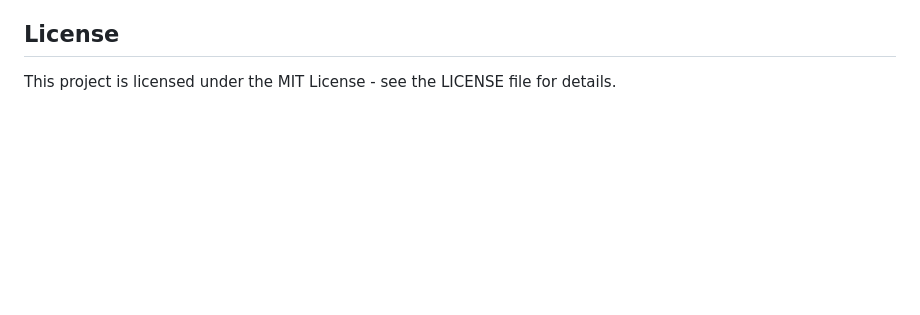
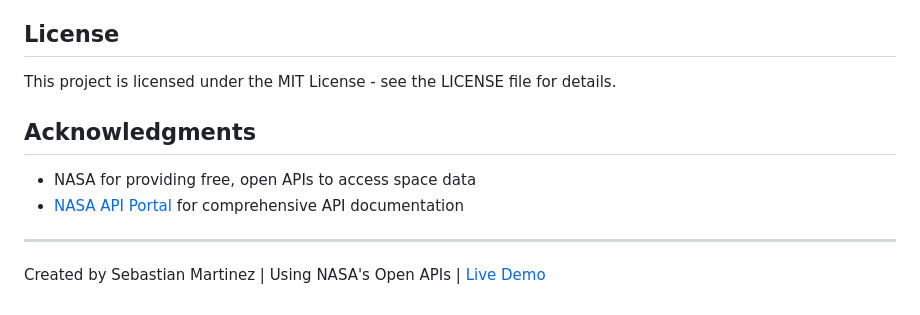
Before and after one commit to Martinezworldwide/NasaCommandCenter, a Markdown page: README.md, the part around the change. GitHub-like rendering; blank space fills up the shorter version.

```diff
--- a/README.md
+++ b/README.md
@@ -66,3 +66,12 @@ This application can also be deployed to other hosting platforms that support Ne
 ## License
 
 This project is licensed under the MIT License - see the LICENSE file for details.
+
+## Acknowledgments
+
+- NASA for providing free, open APIs to access space data
+- [NASA API Portal](https://api.nasa.gov/) for comprehensive API documentation
+
+---
+
+Created by Sebastian Martinez | Using NASA's Open APIs | [Live Demo](https://nasa-command-center.vercel.app)
```
